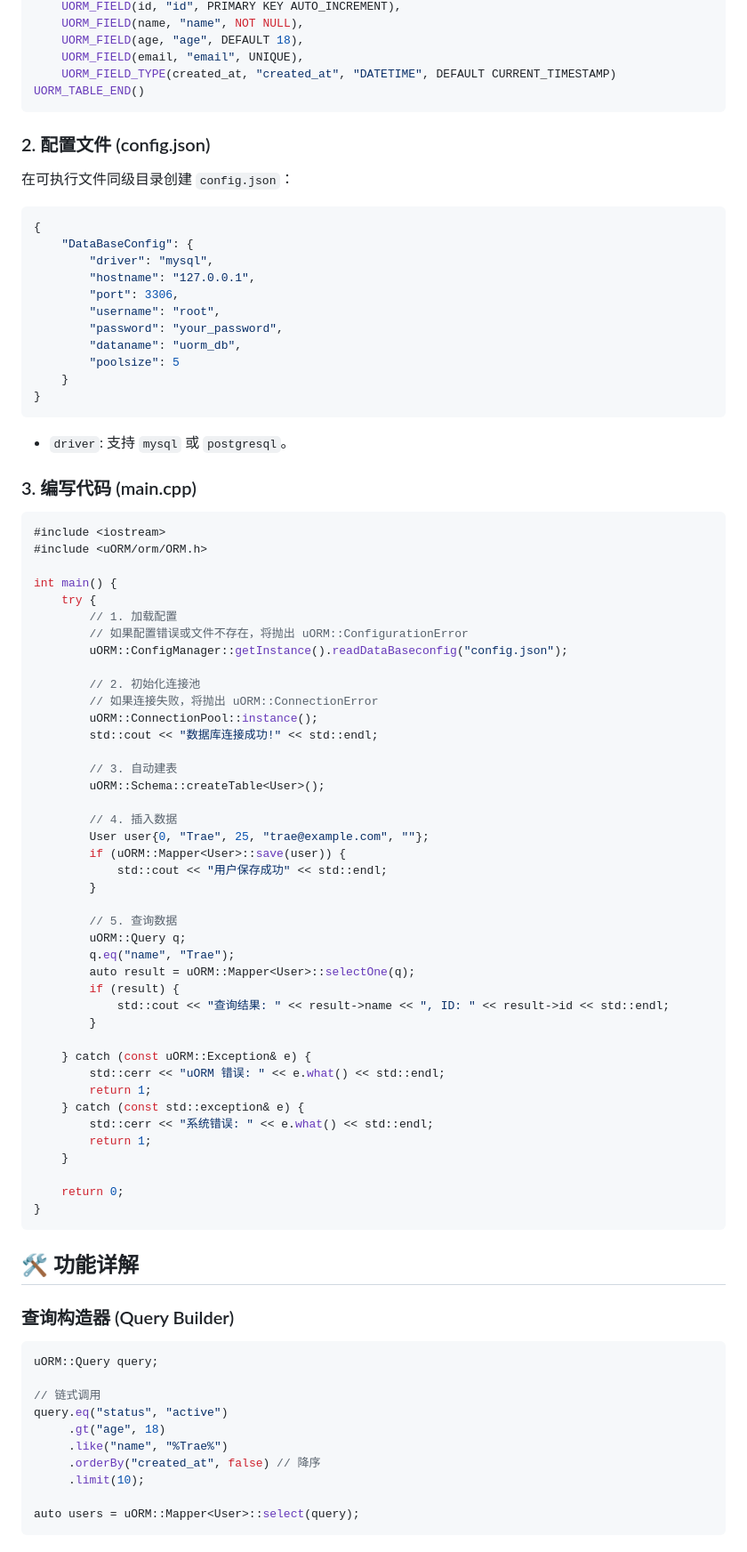
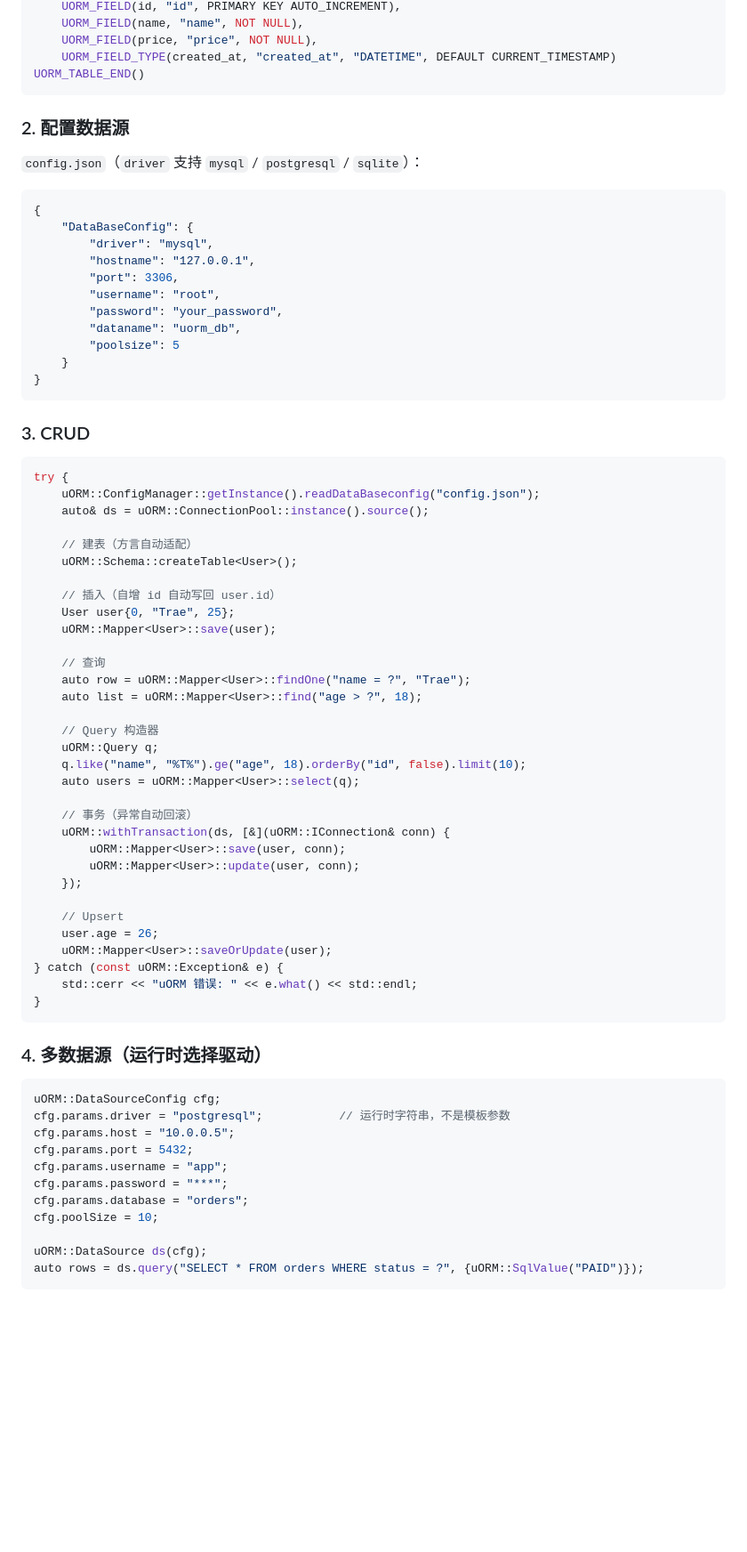
Before and after one commit to Crush2680933378/uORM, a Markdown page: README.md, the part around one of its changes. Shown at 89% size. GitHub-like rendering; blank space fills up the shorter version.

````diff
--- a/README.md
+++ b/README.md
@@ -81,14 +61,13 @@ UORM_TABLE_BEGIN(User, "users")
     UORM_FIELD(id, "id", PRIMARY KEY AUTO_INCREMENT),
     UORM_FIELD(name, "name", NOT NULL),
-    UORM_FIELD(age, "age", DEFAULT 18),
-    UORM_FIELD(email, "email", UNIQUE),
+    UORM_FIELD(price, "price", NOT NULL),
     UORM_FIELD_TYPE(created_at, "created_at", "DATETIME", DEFAULT CURRENT_TIMESTAMP)
 UORM_TABLE_END()
 ```
 
-### 2. 配置文件 (config.json)
+### 2. 配置数据源
 
-在可执行文件同级目录创建 `config.json`：
+`config.json`（`driver` 支持 `mysql` / `postgresql` / `sqlite`）：
 
 ```json
 {
@@ -103,68 +82,57 @@ UORM_TABLE_END()
     }
 }
 ```
-*   `driver`: 支持 `mysql` 或 `postgresql`。
 
-### 3. 编写代码 (main.cpp)
+### 3. CRUD
 
 ```cpp
-#include <iostream>
-#include <uORM/orm/ORM.h>
+try {
+    uORM::ConfigManager::getInstance().readDataBaseconfig("config.json");
+    auto& ds = uORM::ConnectionPool::instance().source();
 
-int main() {
-    try {
-        // 1. 加载配置
-        // 如果配置错误或文件不存在，将抛出 uORM::ConfigurationError
-        uORM::ConfigManager::getInstance().readDataBaseconfig("config.json");
+    // 建表（方言自动适配）
+    uORM::Schema::createTable<User>();
 
-        // 2. 初始化连接池
-        // 如果连接失败，将抛出 uORM::ConnectionError
-        uORM::ConnectionPool::instance();
-        std::cout << "数据库连接成功!" << std::endl;
+    // 插入（自增 id 自动写回 user.id）
+    User user{0, "Trae", 25};
+    uORM::Mapper<User>::save(user);
 
-        // 3. 自动建表
-        uORM::Schema::createTable<User>();
+    // 查询
+    auto row = uORM::Mapper<User>::findOne("name = ?", "Trae");
+    auto list = uORM::Mapper<User>::find("age > ?", 18);
 
-        // 4. 插入数据
-        User user{0, "Trae", 25, "trae@example.com", ""};
-        if (uORM::Mapper<User>::save(user)) {
-            std::cout << "用户保存成功" << std::endl;
-        }
+    // Query 构造器
+    uORM::Query q;
+    q.like("name", "%T%").ge("age", 18).orderBy("id", false).limit(10);
+    auto users = uORM::Mapper<User>::select(q);
 
-        // 5. 查询数据
-        uORM::Query q;
-        q.eq("name", "Trae");
-        auto result = uORM::Mapper<User>::selectOne(q);
-        if (result) {
-            std::cout << "查询结果: " << result->name << ", ID: " << result->id << std::endl;
-        }
+    // 事务（异常自动回滚）
+    uORM::withTransaction(ds, [&](uORM::IConnection& conn) {
+        uORM::Mapper<User>::save(user, conn);
+        uORM::Mapper<User>::update(user, conn);
+    });
 
-    } catch (const uORM::Exception& e) {
-        std::cerr << "uORM 错误: " << e.what() << std::endl;
-        return 1;
-    } catch (const std::exception& e) {
-        std::cerr << "系统错误: " << e.what() << std::endl;
-        return 1;
-    }
-
-    return 0;
+    // Upsert
+    user.age = 26;
+    uORM::Mapper<User>::saveOrUpdate(user);
+} catch (const uORM::Exception& e) {
+    std::cerr << "uORM 错误: " << e.what() << std::endl;
 }
 ```
 
-## 🛠 功能详解
-
-### 查询构造器 (Query Builder)
+### 4. 多数据源（运行时选择驱动）
 
 ```cpp
-uORM::Query query;
+uORM::DataSourceConfig cfg;
+cfg.params.driver = "postgresql";           // 运行时字符串，不是模板参数
+cfg.params.host = "10.0.0.5";
+cfg.params.port = 5432;
+cfg.params.username = "app";
+cfg.params.password = "***";
+cfg.params.database = "orders";
+cfg.poolSize = 10;
 
-// 链式调用
-query.eq("status", "active")
-     .gt("age", 18)
-     .like("name", "%Trae%")
-     .orderBy("created_at", false) // 降序
-     .limit(10);
-
-auto users = uORM::Mapper<User>::select(query);
+uORM::DataSource ds(cfg);
+auto rows = ds.query("SELECT * FROM orders WHERE status = ?", {uORM::SqlValue("PAID")});
 ```
 
````
Also changed, not shown: other parts of README.md (+137 -81 lines).
